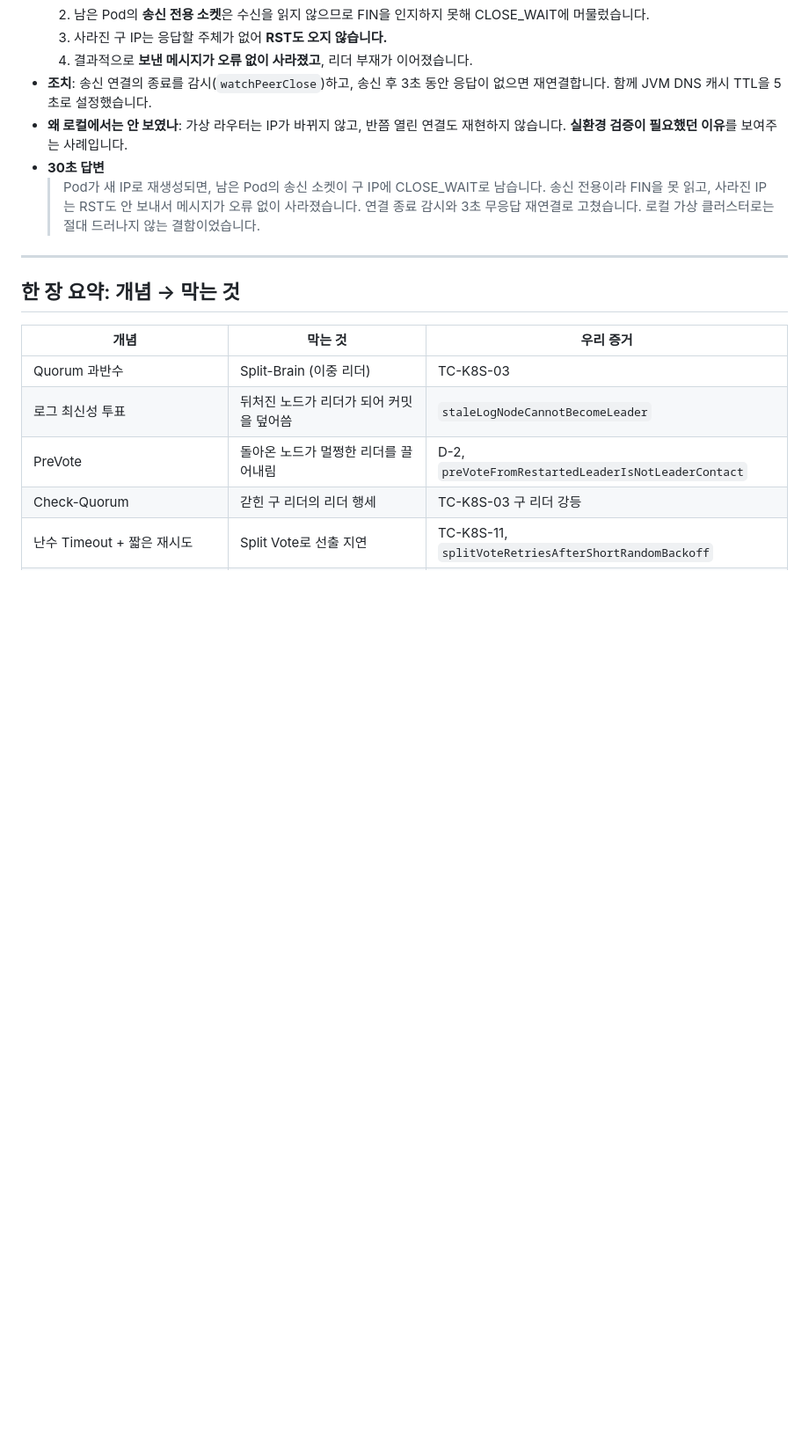
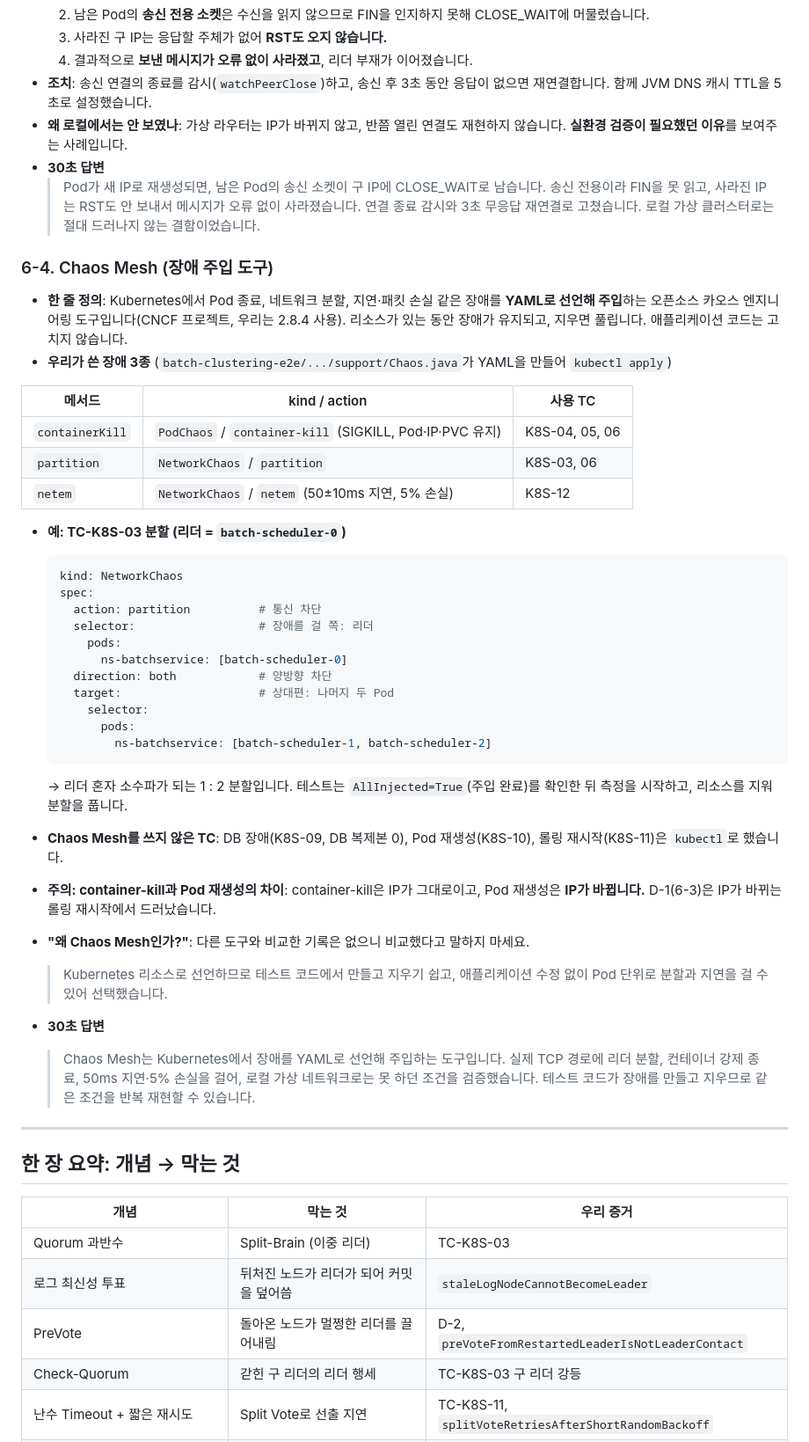
Before and after one commit to reddiana/a-cert, a Markdown page: 면접심사 핵심 개념 학습 노트.md, the part around the change. Shown at 88% size. GitHub-like rendering; blank space fills up the shorter version.

Commit message:
학습 노트: 6-4 Chaos Mesh 항목 추가
- 정의, 사용한 장애 3종(container-kill, partition, netem)과 TC 매핑
- TC-K8S-03 분할 YAML 예시와 설명, container-kill과 Pod 재생성의 차이, 30초 답변

Co-Authored-By: Claude Opus 5.5 <noreply@anthropic.com>

````diff
--- a/면접심사 핵심 개념 학습 노트.md
+++ b/면접심사 핵심 개념 학습 노트.md
@@ -401,6 +401,41 @@
 - **30초 답변**
   > Pod가 새 IP로 재생성되면, 남은 Pod의 송신 소켓이 구 IP에 CLOSE_WAIT로 남습니다. 송신 전용이라 FIN을 못 읽고, 사라진 IP는 RST도 안 보내서 메시지가 오류 없이 사라졌습니다. 연결 종료 감시와 3초 무응답 재연결로 고쳤습니다. 로컬 가상 클러스터로는 절대 드러나지 않는 결함이었습니다.
 
+### 6-4. Chaos Mesh (장애 주입 도구)
+
+- **한 줄 정의**: Kubernetes에서 Pod 종료, 네트워크 분할, 지연·패킷 손실 같은 장애를 **YAML로 선언해 주입**하는 오픈소스 카오스 엔지니어링 도구입니다(CNCF 프로젝트, 우리는 2.8.4 사용). 리소스가 있는 동안 장애가 유지되고, 지우면 풀립니다. 애플리케이션 코드는 고치지 않습니다.
+- **우리가 쓴 장애 3종** (`batch-clustering-e2e/.../support/Chaos.java`가 YAML을 만들어 `kubectl apply`)
+
+| 메서드 | kind / action | 사용 TC |
+|---|---|---|
+| `containerKill` | `PodChaos` / `container-kill` (SIGKILL, Pod·IP·PVC 유지) | K8S-04, 05, 06 |
+| `partition` | `NetworkChaos` / `partition` | K8S-03, 06 |
+| `netem` | `NetworkChaos` / `netem` (50±10ms 지연, 5% 손실) | K8S-12 |
+
+- **예: TC-K8S-03 분할 (리더 = `batch-scheduler-0`)**
+
+  ```yaml
+  kind: NetworkChaos
+  spec:
+    action: partition          # 통신 차단
+    selector:                  # 장애를 걸 쪽: 리더
+      pods:
+        ns-batchservice: [batch-scheduler-0]
+    direction: both            # 양방향 차단
+    target:                    # 상대편: 나머지 두 Pod
+      selector:
+        pods:
+          ns-batchservice: [batch-scheduler-1, batch-scheduler-2]
+  ```
+
+  → 리더 혼자 소수파가 되는 1 : 2 분할입니다. 테스트는 `AllInjected=True`(주입 완료)를 확인한 뒤 측정을 시작하고, 리소스를 지워 분할을 풉니다.
+- **Chaos Mesh를 쓰지 않은 TC**: DB 장애(K8S-09, DB 복제본 0), Pod 재생성(K8S-10), 롤링 재시작(K8S-11)은 `kubectl`로 했습니다.
+- **주의: container-kill과 Pod 재생성의 차이**: container-kill은 IP가 그대로이고, Pod 재생성은 **IP가 바뀝니다.** D-1(6-3)은 IP가 바뀌는 롤링 재시작에서 드러났습니다.
+- **"왜 Chaos Mesh인가?"**: 다른 도구와 비교한 기록은 없으니 비교했다고 말하지 마세요.
+  > Kubernetes 리소스로 선언하므로 테스트 코드에서 만들고 지우기 쉽고, 애플리케이션 수정 없이 Pod 단위로 분할과 지연을 걸 수 있어 선택했습니다.
+- **30초 답변**
+  > Chaos Mesh는 Kubernetes에서 장애를 YAML로 선언해 주입하는 도구입니다. 실제 TCP 경로에 리더 분할, 컨테이너 강제 종료, 50ms 지연·5% 손실을 걸어, 로컬 가상 네트워크로는 못 하던 조건을 검증했습니다. 테스트 코드가 장애를 만들고 지우므로 같은 조건을 반복 재현할 수 있습니다.
+
 ---
 
 ## 한 장 요약: 개념 → 막는 것
````
